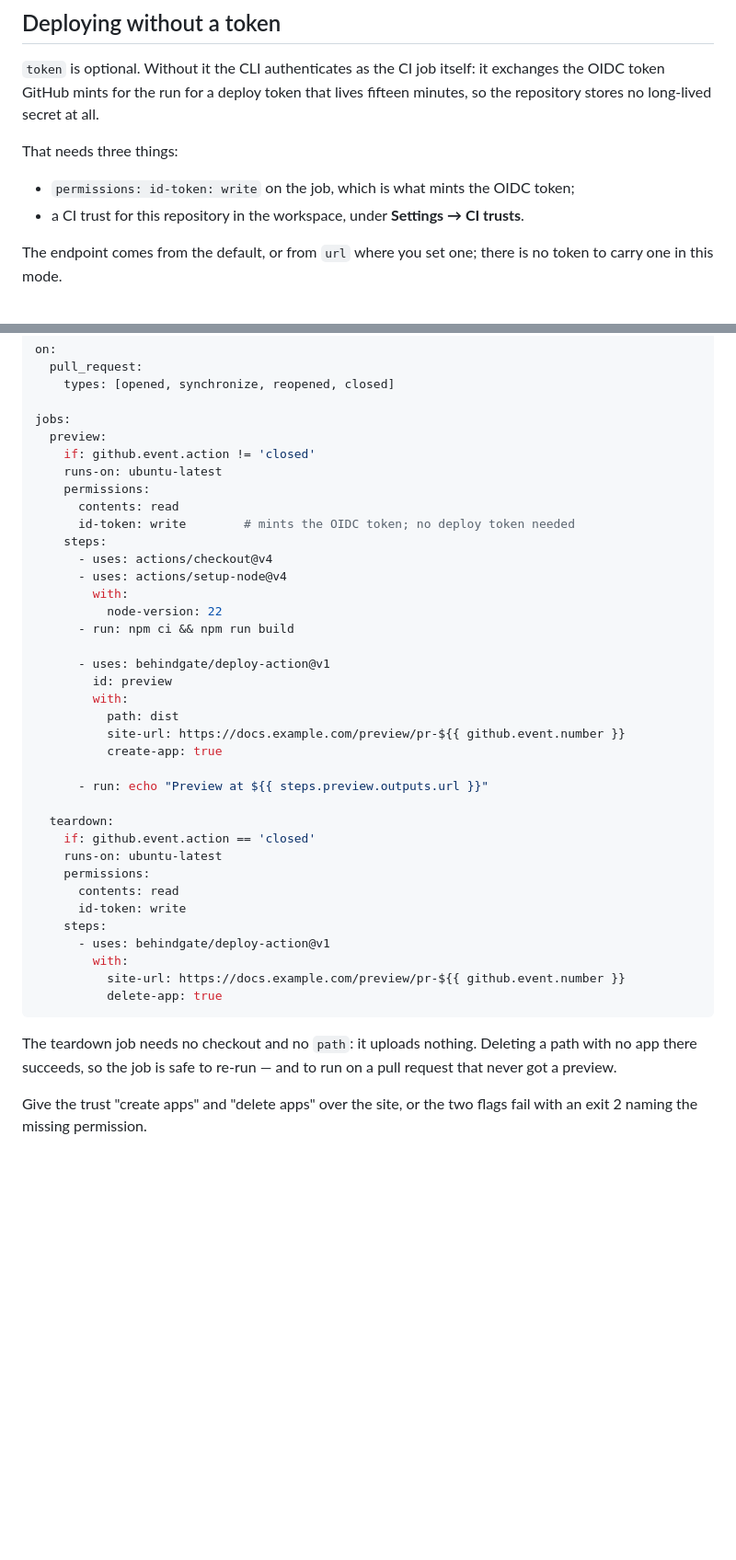
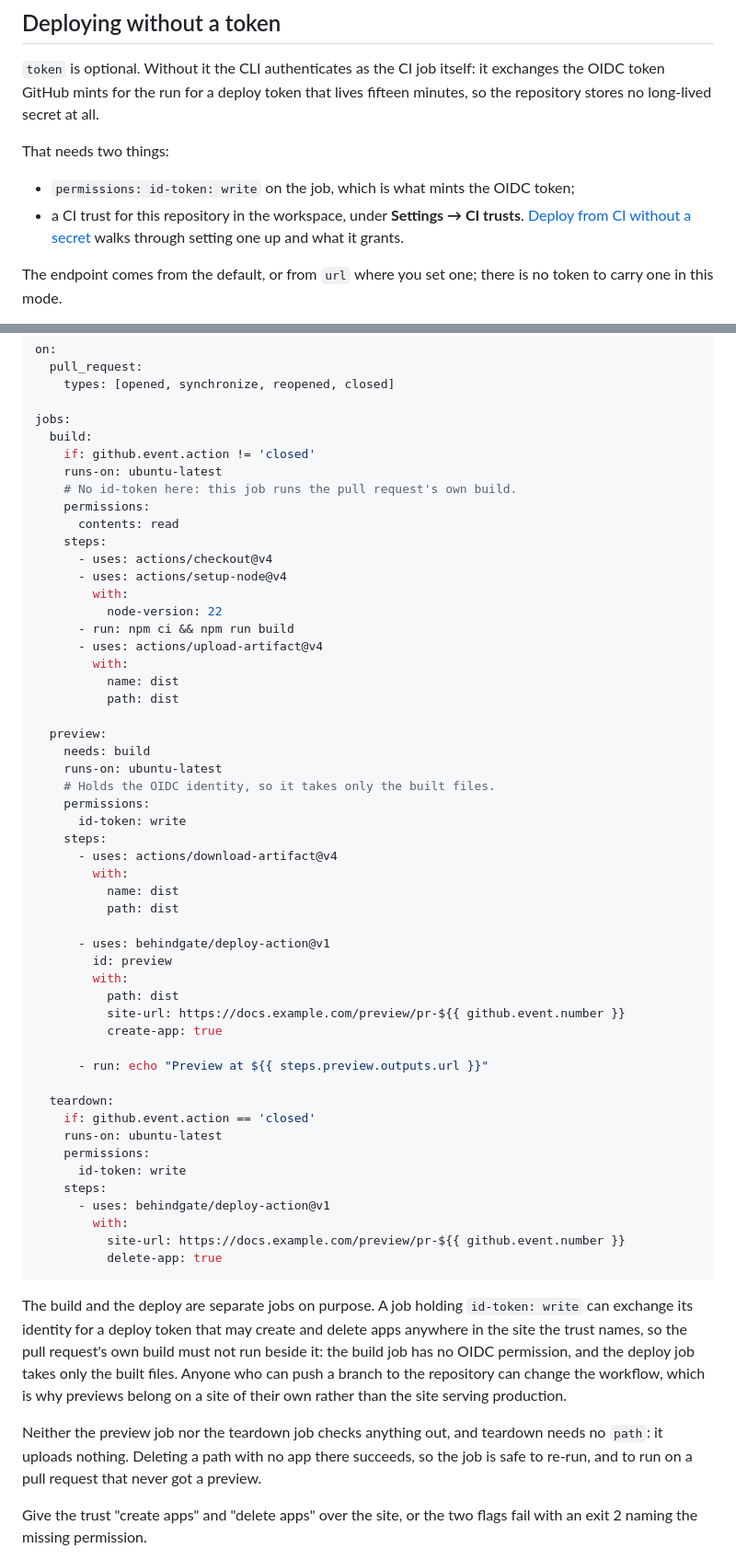
Before and after one commit to BehindGate/deploy-action, a Markdown page: README.md, 2 parts joined by grey strips. Shown at 92% size. Drawn GitHub-style; blank space fills up the shorter version.

Commit message:
docs: split the preview example into build and deploy jobs
The preview workflow ran the pull request's own build in the same job that
held `id-token: write`. That identity exchanges for a deploy token which may
create and delete apps anywhere in the site the trust covers, so the example
put a branch author's code next to a credential over the whole site. Split
the build out into a job with no OIDC permission and hand the deploy only the
built artifact, matching what the product documentation already prescribes.

Link the guides at kb.behindgate.com, and correct the bullet list that
announced three requirements and gave two.

Co-Authored-By: Claude Opus 5 <noreply@anthropic.com>
Claude-Session: https://claude.ai/code/session_01NqFPuxupCeuSgGpnrHC8qE

````diff
--- a/README.md
+++ b/README.md
@@ -111,10 +113,12 @@ point of the paragraph above.
 exchanges the OIDC token GitHub mints for the run for a deploy token that lives
 fifteen minutes, so the repository stores no long-lived secret at all.
 
-That needs three things:
+That needs two things:
 
 - `permissions: id-token: write` on the job, which is what mints the OIDC token;
 - a CI trust for this repository in the workspace, under **Settings → CI trusts**.
+  [Deploy from CI without a secret](https://kb.behindgate.com/guides/deploy-from-ci)
+  walks through setting one up and what it grants.
 
 The endpoint comes from the default, or from `url` where you set one; there is no
 token to carry one in this mode.
@@ -142,18 +146,34 @@ on:
     types: [opened, synchronize, reopened, closed]
 
 jobs:
-  preview:
+  build:
     if: github.event.action != 'closed'
     runs-on: ubuntu-latest
+    # No id-token here: this job runs the pull request's own build.
     permissions:
       contents: read
-      id-token: write        # mints the OIDC token; no deploy token needed
     steps:
       - uses: actions/checkout@v4
       - uses: actions/setup-node@v4
         with:
           node-version: 22
       - run: npm ci && npm run build
+      - uses: actions/upload-artifact@v4
+        with:
+          name: dist
+          path: dist
+
+  preview:
+    needs: build
+    runs-on: ubuntu-latest
+    # Holds the OIDC identity, so it takes only the built files.
+    permissions:
+      id-token: write
+    steps:
+      - uses: actions/download-artifact@v4
+        with:
+          name: dist
+          path: dist
 
       - uses: behindgate/deploy-action@v1
         id: preview
@@ -168,7 +188,6 @@ jobs:
     if: github.event.action == 'closed'
     runs-on: ubuntu-latest
     permissions:
-      contents: read
       id-token: write
     steps:
       - uses: behindgate/deploy-action@v1
@@ -177,9 +196,18 @@ jobs:
           delete-app: true
 ```
 
-The teardown job needs no checkout and no `path`: it uploads nothing. Deleting a
-path with no app there succeeds, so the job is safe to re-run — and to run on a
-pull request that never got a preview.
+The build and the deploy are separate jobs on purpose. A job holding
+`id-token: write` can exchange its identity for a deploy token that may create
+and delete apps anywhere in the site the trust names, so the pull request's own
+build must not run beside it: the build job has no OIDC permission, and the
+deploy job takes only the built files. Anyone who can push a branch to the
+repository can change the workflow, which is why previews belong on a site of
+their own rather than the site serving production.
+
+Neither the preview job nor the teardown job checks anything out, and teardown
+needs no `path`: it uploads nothing. Deleting a path with no app there succeeds,
+so the job is safe to re-run, and to run on a pull request that never got a
+preview.
 
 Give the trust "create apps" and "delete apps" over the site, or the two flags
 fail with an exit 2 naming the missing permission.
````
Also changed, not shown: other parts of README.md (+2 -0 lines).
